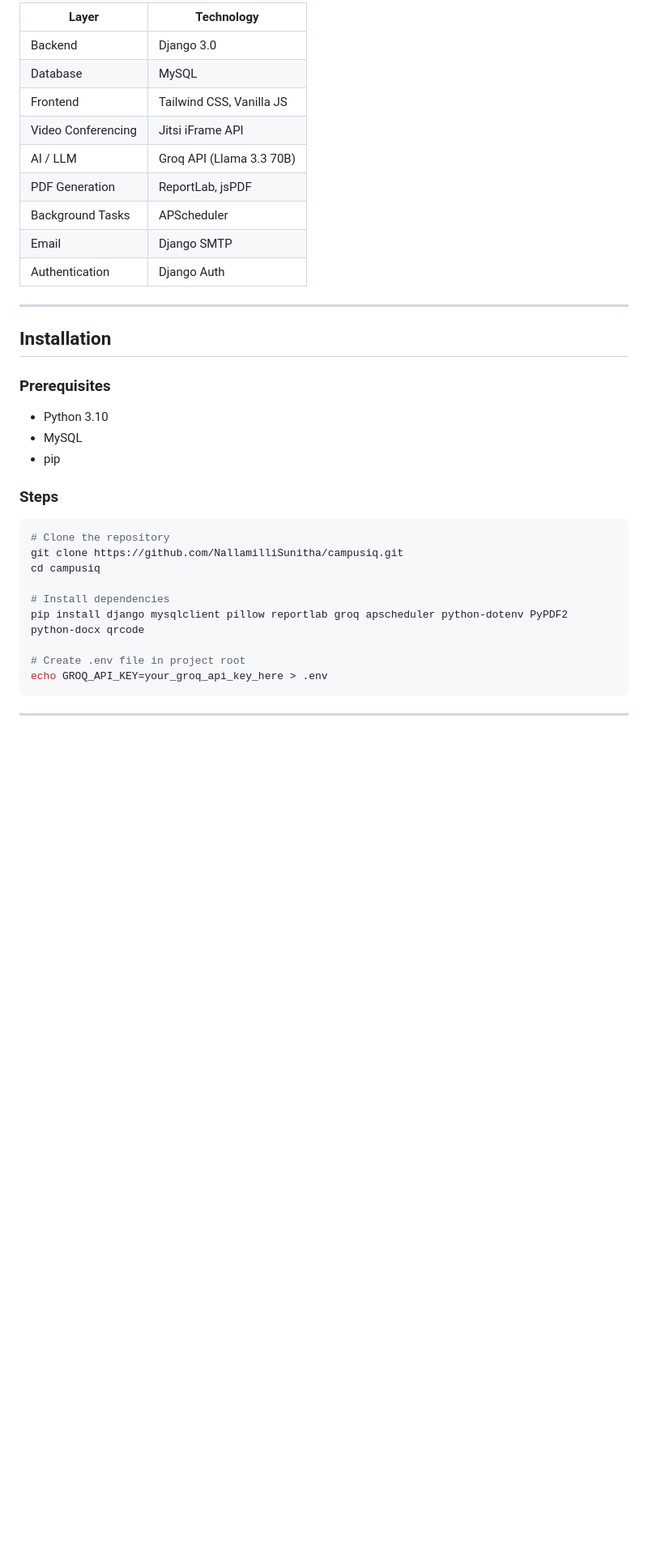
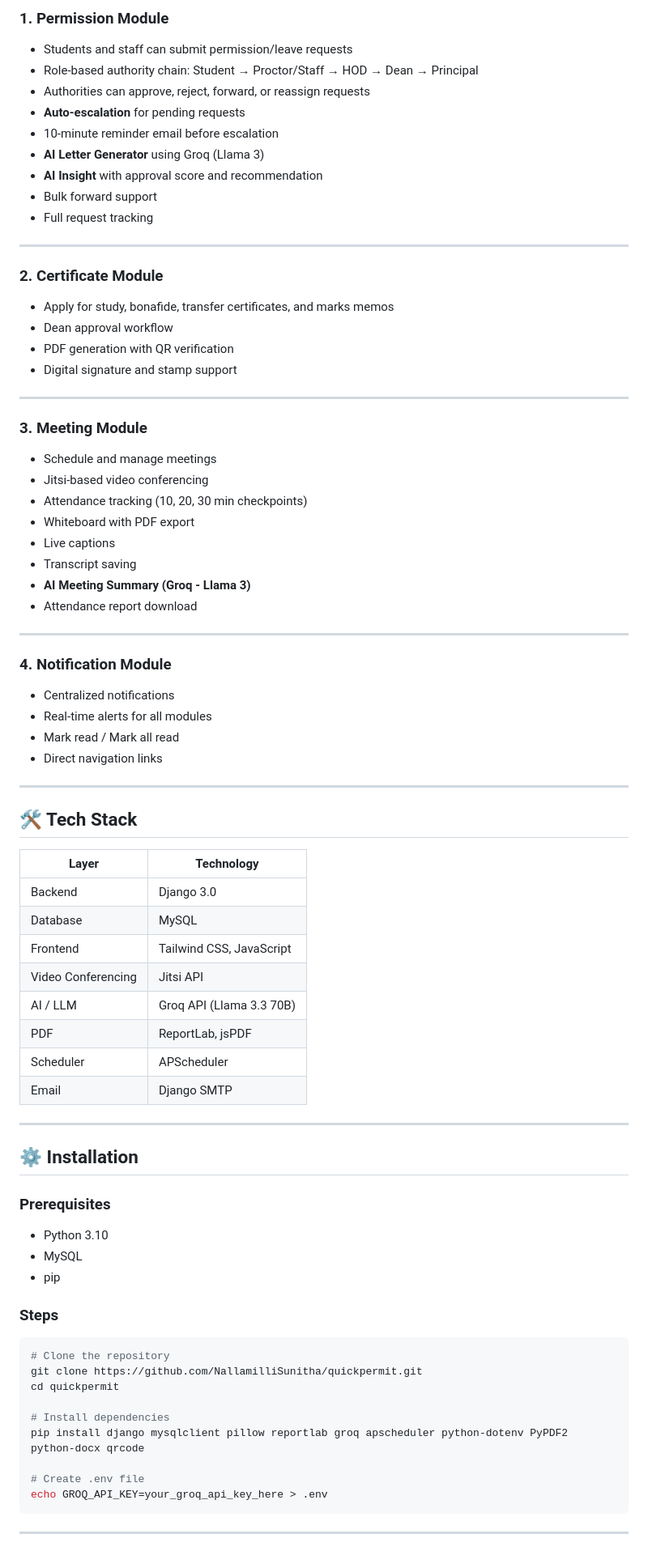
Before and after one commit to NallamilliSunitha/quickpermit, a Markdown page: README.md, the part around one of its changes. Shown at 81% size. Rendered like a GitHub page; blank space fills up the shorter version.

````diff
--- a/README.md
+++ b/README.md
@@ -66,36 +35,83 @@ CampusIQ is a role-based college management platform that allows students, staff
 
-| Layer | Technology |
-|-------|-----------|
-| Backend | Django 3.0 |
-| Database | MySQL |
-| Frontend | Tailwind CSS, Vanilla JS |
-| Video Conferencing | Jitsi iFrame API |
-| AI / LLM | Groq API (Llama 3.3 70B) |
-| PDF Generation | ReportLab, jsPDF |
-| Background Tasks | APScheduler |
-| Email | Django SMTP |
-| Authentication | Django Auth |
+### 1. Permission Module
+
+* Students and staff can submit permission/leave requests
+* Role-based authority chain: Student → Proctor/Staff → HOD → Dean → Principal
+* Authorities can approve, reject, forward, or reassign requests
+* **Auto-escalation** for pending requests
+* 10-minute reminder email before escalation
+* **AI Letter Generator** using Groq (Llama 3)
+* **AI Insight** with approval score and recommendation
+* Bulk forward support
+* Full request tracking
 
 ---
 
-## Installation
+### 2. Certificate Module
+
+* Apply for study, bonafide, transfer certificates, and marks memos
+* Dean approval workflow
+* PDF generation with QR verification
+* Digital signature and stamp support
+
+---
+
+### 3. Meeting Module
+
+* Schedule and manage meetings
+* Jitsi-based video conferencing
+* Attendance tracking (10, 20, 30 min checkpoints)
+* Whiteboard with PDF export
+* Live captions
+* Transcript saving
+* **AI Meeting Summary (Groq - Llama 3)**
+* Attendance report download
+
+---
+
+### 4. Notification Module
+
+* Centralized notifications
+* Real-time alerts for all modules
+* Mark read / Mark all read
+* Direct navigation links
+
+---
+
+## 🛠️ Tech Stack
+
+| Layer              | Technology               |
+| ------------------ | ------------------------ |
+| Backend            | Django 3.0               |
+| Database           | MySQL                    |
+| Frontend           | Tailwind CSS, JavaScript |
+| Video Conferencing | Jitsi API                |
+| AI / LLM           | Groq API (Llama 3.3 70B) |
+| PDF                | ReportLab, jsPDF         |
+| Scheduler          | APScheduler              |
+| Email              | Django SMTP              |
+
+---
+
+## ⚙️ Installation
 
 ### Prerequisites
-- Python 3.10
-- MySQL
-- pip
+
+* Python 3.10
+* MySQL
+* pip
 
 ### Steps
 
 ```bash
 # Clone the repository
-git clone https://github.com/NallamilliSunitha/campusiq.git
-cd campusiq
+git clone https://github.com/NallamilliSunitha/quickpermit.git
+cd quickpermit
 
 # Install dependencies
 pip install django mysqlclient pillow reportlab groq apscheduler python-dotenv PyPDF2 python-docx qrcode
 
-# Create .env file in project root
+# Create .env file
 echo GROQ_API_KEY=your_groq_api_key_here > .env
 ```
 
````
Also changed, not shown: other parts of README.md (+90 -132 lines).
